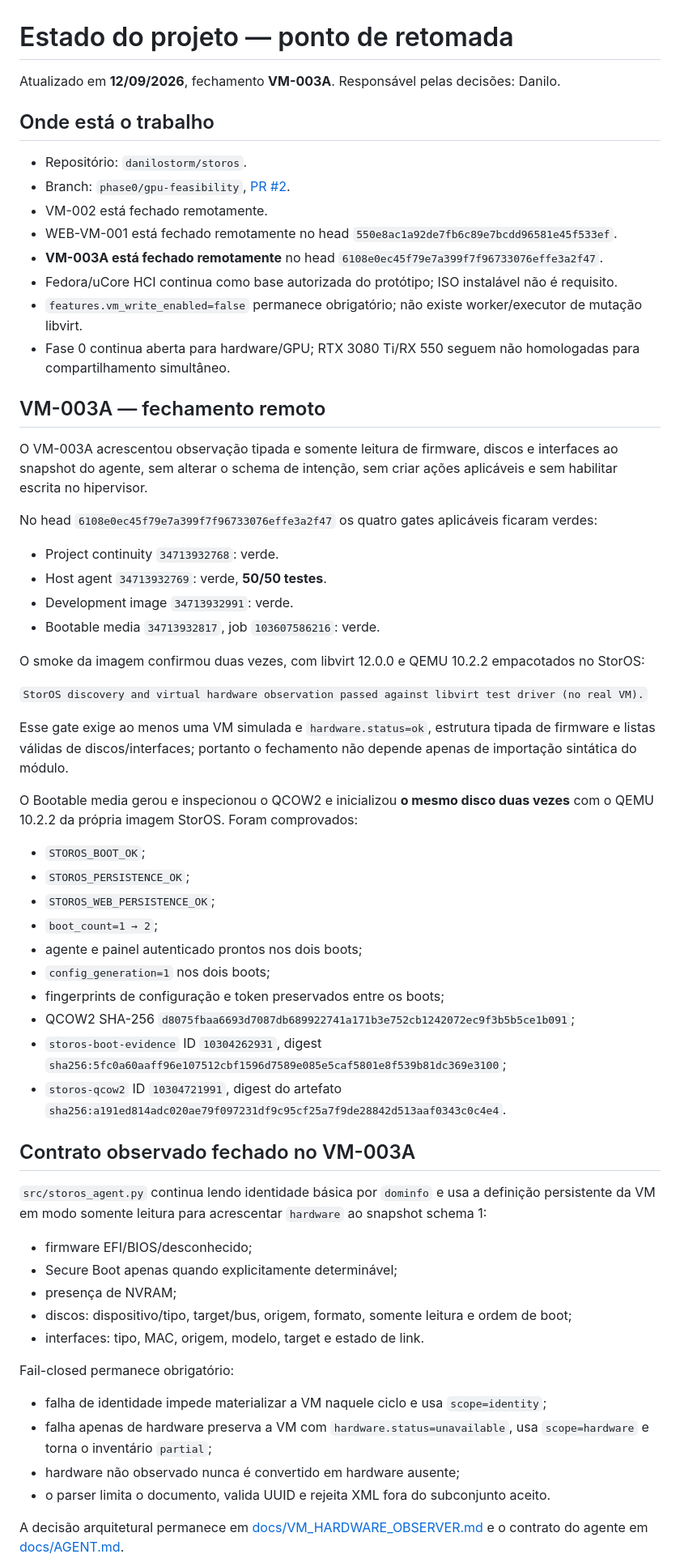
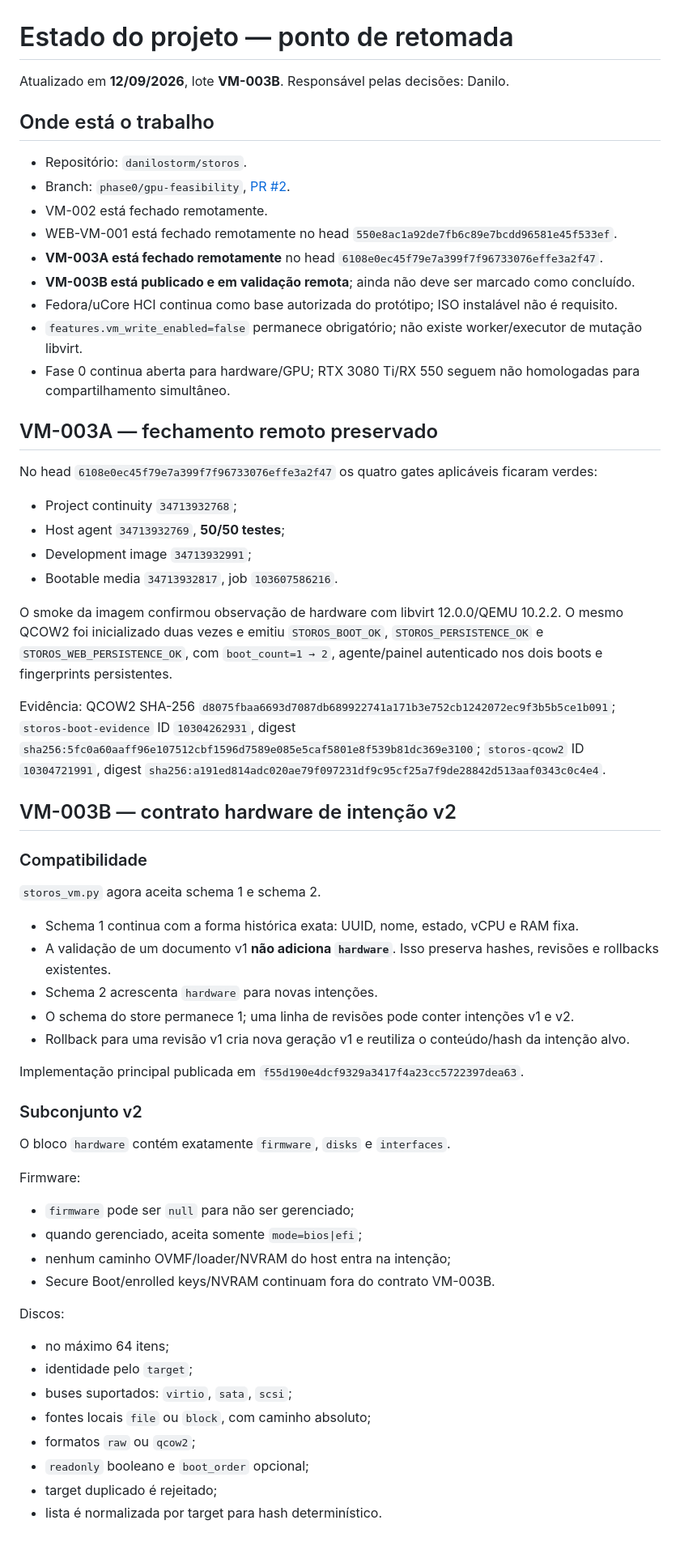
Before and after one commit to danilostorm/storos, a Markdown page: PROJECT_STATE.md, the part around one of its changes. Shown at 81% size. Drawn GitHub-style; blank space fills up the shorter version.

Commit message:
docs(state): record VM-003B hardware intent work

```diff
--- a/PROJECT_STATE.md
+++ b/PROJECT_STATE.md
@@ -1,6 +1,6 @@
 # Estado do projeto — ponto de retomada
 
-Atualizado em **12/09/2026**, fechamento **VM-003A**. Responsável pelas decisões: Danilo.
+Atualizado em **12/09/2026**, lote **VM-003B**. Responsável pelas decisões: Danilo.
 
 ## Onde está o trabalho
 
@@ -9,55 +9,57 @@ Atualizado em **12/09/2026**, fechamento **VM-003A**. Responsável pelas decisõ
 - VM-002 está fechado remotamente.
 - WEB-VM-001 está fechado remotamente no head `550e8ac1a92de7fb6c89e7bcdd96581e45f533ef`.
 - **VM-003A está fechado remotamente** no head `6108e0ec45f79e7a399f7f96733076effe3a2f47`.
+- **VM-003B está publicado e em validação remota**; ainda não deve ser marcado como concluído.
 - Fedora/uCore HCI continua como base autorizada do protótipo; ISO instalável não é requisito.
 - `features.vm_write_enabled=false` permanece obrigatório; não existe worker/executor de mutação libvirt.
 - Fase 0 continua aberta para hardware/GPU; RTX 3080 Ti/RX 550 seguem não homologadas para compartilhamento simultâneo.
 
-## VM-003A — fechamento remoto
-
-O VM-003A acrescentou observação tipada e somente leitura de firmware, discos e interfaces ao snapshot do agente, sem alterar o schema de intenção, sem criar ações aplicáveis e sem habilitar escrita no hipervisor.
+## VM-003A — fechamento remoto preservado
 
 No head `6108e0ec45f79e7a399f7f96733076effe3a2f47` os quatro gates aplicáveis ficaram verdes:
 
-- Project continuity `34713932768`: verde.
-- Host agent `34713932769`: verde, **50/50 testes**.
-- Development image `34713932991`: verde.
-- Bootable media `34713932817`, job `103607586216`: verde.
+- Project continuity `34713932768`;
+- Host agent `34713932769`, **50/50 testes**;
+- Development image `34713932991`;
+- Bootable media `34713932817`, job `103607586216`.
 
-O smoke da imagem confirmou duas vezes, com libvirt 12.0.0 e QEMU 10.2.2 empacotados no StorOS:
+O smoke da imagem confirmou observação de hardware com libvirt 12.0.0/QEMU 10.2.2. O mesmo QCOW2 foi inicializado duas vezes e emitiu `STOROS_BOOT_OK`, `STOROS_PERSISTENCE_OK` e `STOROS_WEB_PERSISTENCE_OK`, com `boot_count=1 → 2`, agente/painel autenticado nos dois boots e fingerprints persistentes.
 
-`StorOS discovery and virtual hardware observation passed against libvirt test driver (no real VM).`
+Evidência: QCOW2 SHA-256 `d8075fbaa6693d7087db689922741a171b3e752cb1242072ec9f3b5b5ce1b091`; `storos-boot-evidence` ID `10304262931`, digest `sha256:5fc0a60aaff96e107512cbf1596d7589e085e5caf5801e8f539b81dc369e3100`; `storos-qcow2` ID `10304721991`, digest `sha256:a191ed814adc020ae79f097231df9c95cf25a7f9de28842d513aaf0343c0c4e4`.
 
-Esse gate exige ao menos uma VM simulada e `hardware.status=ok`, estrutura tipada de firmware e listas válidas de discos/interfaces; portanto o fechamento não depende apenas de importação sintática do módulo.
+## VM-003B — contrato hardware de intenção v2
 
-O Bootable media gerou e inspecionou o QCOW2 e inicializou **o mesmo disco duas vezes** com o QEMU 10.2.2 da própria imagem StorOS. Foram comprovados:
+### Compatibilidade
 
-- `STOROS_BOOT_OK`;
-- `STOROS_PERSISTENCE_OK`;
-- `STOROS_WEB_PERSISTENCE_OK`;
-- `boot_count=1 → 2`;
-- agente e painel autenticado prontos nos dois boots;
-- `config_generation=1` nos dois boots;
-- fingerprints de configuração e token preservados entre os boots;
-- QCOW2 SHA-256 `d8075fbaa6693d7087db689922741a171b3e752cb1242072ec9f3b5b5ce1b091`;
-- `storos-boot-evidence` ID `10304262931`, digest `sha256:5fc0a60aaff96e107512cbf1596d7589e085e5caf5801e8f539b81dc369e3100`;
-- `storos-qcow2` ID `10304721991`, digest do artefato `sha256:a191ed814adc020ae79f097231df9c95cf25a7f9de28842d513aaf0343c0c4e4`.
+`storos_vm.py` agora aceita schema 1 e schema 2.
 
-## Contrato observado fechado no VM-003A
+- Schema 1 continua com a forma histórica exata: UUID, nome, estado, vCPU e RAM fixa.
+- A validação de um documento v1 **não adiciona `hardware`**. Isso preserva hashes, revisões e rollbacks existentes.
+- Schema 2 acrescenta `hardware` para novas intenções.
+- O schema do store permanece 1; uma linha de revisões pode conter intenções v1 e v2.
+- Rollback para uma revisão v1 cria nova geração v1 e reutiliza o conteúdo/hash da intenção alvo.
 
-`src/storos_agent.py` continua lendo identidade básica por `dominfo` e usa a definição persistente da VM em modo somente leitura para acrescentar `hardware` ao snapshot schema 1:
+Implementação principal publicada em `f55d190e4dcf9329a3417f4a23cc5722397dea63`.
 
-- firmware EFI/BIOS/desconhecido;
-- Secure Boot apenas quando explicitamente determinável;
-- presença de NVRAM;
-- discos: dispositivo/tipo, target/bus, origem, formato, somente leitura e ordem de boot;
-- interfaces: tipo, MAC, origem, modelo, target e estado de link.
+### Subconjunto v2
 
-Fail-closed permanece obrigatório:
+O bloco `hardware` contém exatamente `firmware`, `disks` e `interfaces`.
 
-- falha de identidade impede materializar a VM naquele ciclo e usa `scope=identity`;
-- falha apenas de hardware preserva a VM com `hardware.status=unavailable`, usa `scope=hardware` e torna o inventário `partial`;
-- hardware não observado nunca é convertido em hardware ausente;
-- o parser limita o documento, valida UUID e rejeita XML fora do subconjunto aceito.
+Firmware:
 
-A decisão arquitetural permanece em [docs/VM_HARDWARE_OBSERVER.md](docs/VM_HARDWARE_OBSERVER.md) e o contrato do agente em [docs/AGENT.md](docs/AGENT.md).
+- `firmware` pode ser `null` para não ser gerenciado;
+- quando gerenciado, aceita somente `mode=bios|efi`;
+- nenhum caminho OVMF/loader/NVRAM do host entra na intenção;
+- Secure Boot/enrolled keys/NVRAM continuam fora do contrato VM-003B.
+
+Discos:
+
+- no máximo 64 itens;
+- identidade pelo `target`;
+- buses suportados: `virtio`, `sata`, `scsi`;
+- fontes locais `file` ou `block`, com caminho absoluto;
+- formatos `raw` ou `qcow2`;
+- `readonly` booleano e `boot_order` opcional;
+- target duplicado é rejeitado;
+- lista é normalizada por target para hash determinístico.
+
```
Also changed, not shown: other parts of PROJECT_STATE.md (+55 -19 lines).
